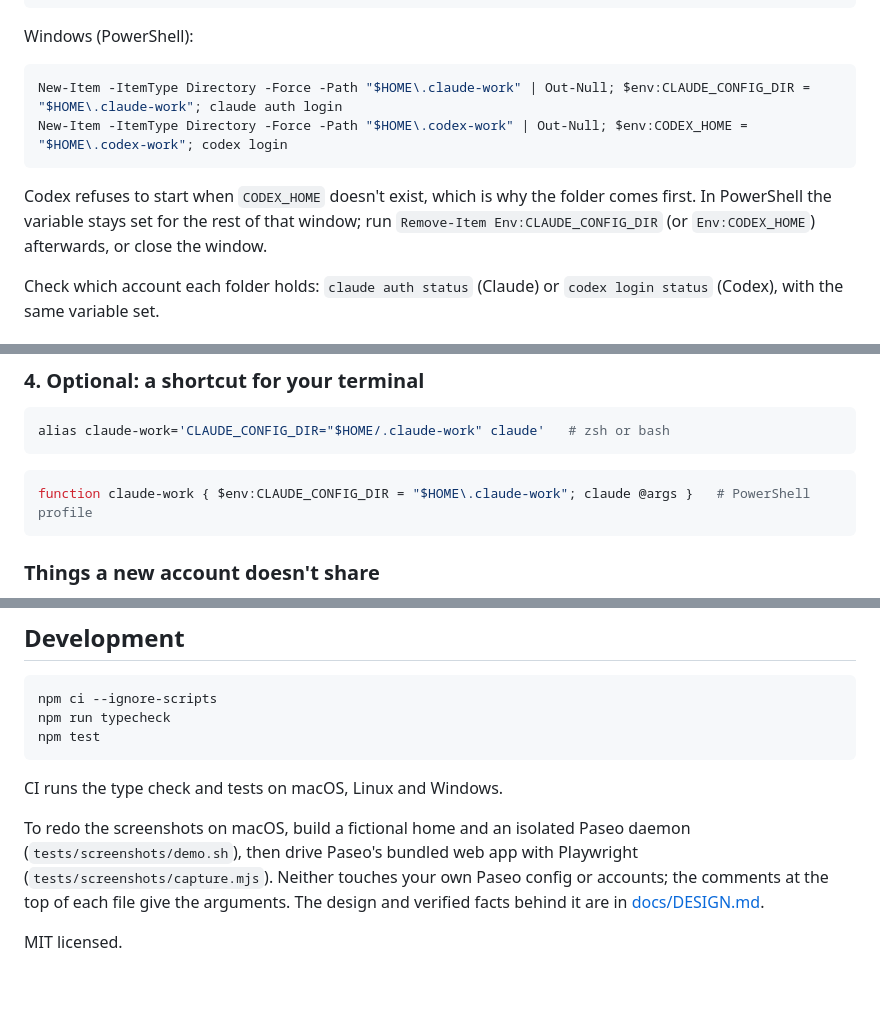
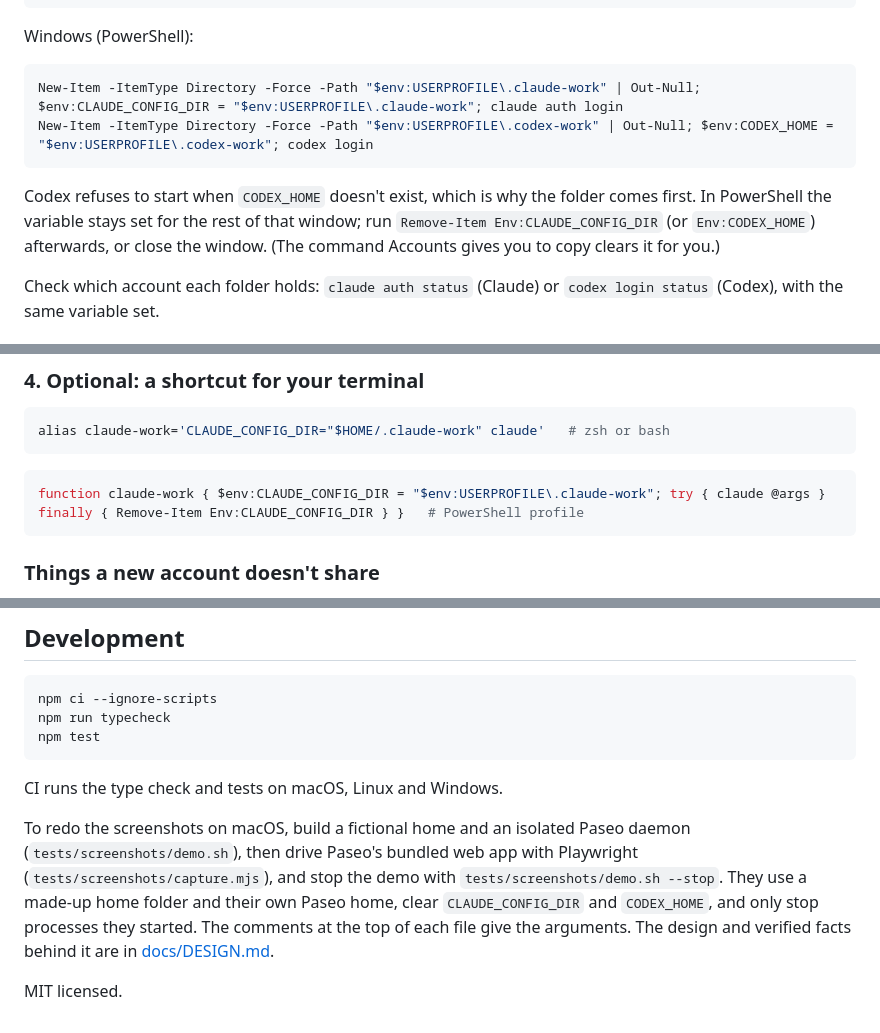
Before and after one commit to kevguy/paseo-claude-codex-accounts, a Markdown page: README.md, 3 parts joined by grey strips. GitHub-like rendering; blank space fills up the shorter version.

````diff
--- a/README.md
+++ b/README.md
@@ -94,13 +94,14 @@ mkdir -p ~/.codex-work  && CODEX_HOME=~/.codex-work codex login
 Windows (PowerShell):
 
 ```powershell
-New-Item -ItemType Directory -Force -Path "$HOME\.claude-work" | Out-Null; $env:CLAUDE_CONFIG_DIR = "$HOME\.claude-work"; claude auth login
-New-Item -ItemType Directory -Force -Path "$HOME\.codex-work" | Out-Null; $env:CODEX_HOME = "$HOME\.codex-work"; codex login
+New-Item -ItemType Directory -Force -Path "$env:USERPROFILE\.claude-work" | Out-Null; $env:CLAUDE_CONFIG_DIR = "$env:USERPROFILE\.claude-work"; claude auth login
+New-Item -ItemType Directory -Force -Path "$env:USERPROFILE\.codex-work" | Out-Null; $env:CODEX_HOME = "$env:USERPROFILE\.codex-work"; codex login
 ```
 
 Codex refuses to start when `CODEX_HOME` doesn't exist, which is why the folder comes first.
 In PowerShell the variable stays set for the rest of that window; run
-`Remove-Item Env:CLAUDE_CONFIG_DIR` (or `Env:CODEX_HOME`) afterwards, or close the window.
+`Remove-Item Env:CLAUDE_CONFIG_DIR` (or `Env:CODEX_HOME`) afterwards, or close the window. (The
+command Accounts gives you to copy clears it for you.)
 
 Check which account each folder holds: `claude auth status` (Claude) or `codex login status`
 (Codex), with the same variable set.
@@ -133,7 +134,7 @@ alias claude-work='CLAUDE_CONFIG_DIR="$HOME/.claude-work" claude'   # zsh or bas
 ```
 
 ```powershell
-function claude-work { $env:CLAUDE_CONFIG_DIR = "$HOME\.claude-work"; claude @args }   # PowerShell profile
+function claude-work { $env:CLAUDE_CONFIG_DIR = "$env:USERPROFILE\.claude-work"; try { claude @args } finally { Remove-Item Env:CLAUDE_CONFIG_DIR } }   # PowerShell profile
 ```
 
 ### Things a new account doesn't share
@@ -174,8 +175,9 @@ CI runs the type check and tests on macOS, Linux and Windows.
 
 To redo the screenshots on macOS, build a fictional home and an isolated Paseo daemon
 (`tests/screenshots/demo.sh`), then drive Paseo's bundled web app with Playwright
-(`tests/screenshots/capture.mjs`). Neither touches your own Paseo config or accounts; the comments
-at the top of each file give the arguments. The design and verified facts
+(`tests/screenshots/capture.mjs`), and stop the demo with `tests/screenshots/demo.sh --stop`. They
+use a made-up home folder and their own Paseo home, clear `CLAUDE_CONFIG_DIR` and `CODEX_HOME`,
+and only stop processes they started. The comments at the top of each file give the arguments. The design and verified facts
 behind it are in [docs/DESIGN.md](docs/DESIGN.md).
 
 MIT licensed.
````
Also changed, not shown: docs/screenshots/accounts.png, 6 other files.
